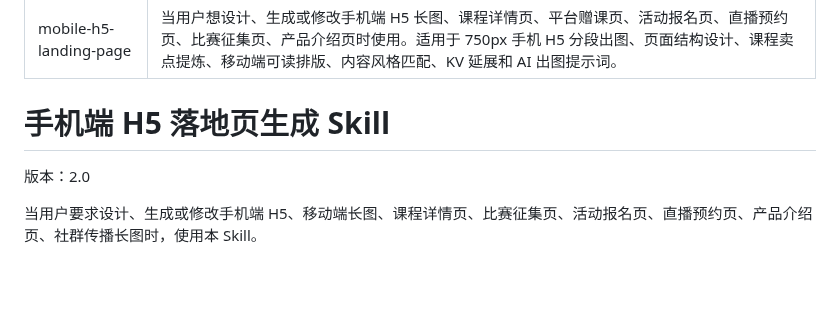
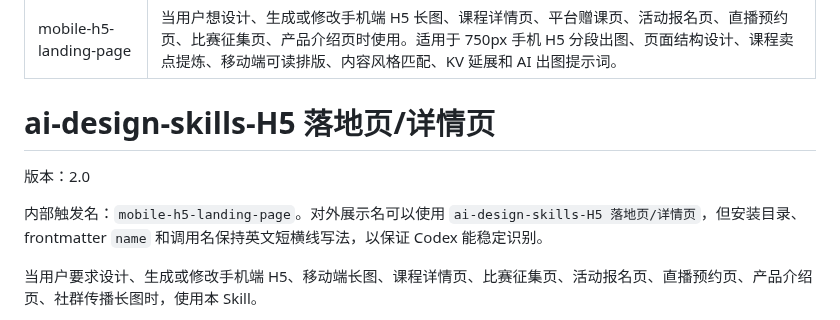
Before and after one commit to AIGC-adu/ai-design-skills, a Markdown page: skills/mobile-h5-landing-page/SKILL.md, the part around the change. Rendered like a GitHub page; blank space fills up the shorter version.

```diff
--- a/skills/mobile-h5-landing-page/SKILL.md
+++ b/skills/mobile-h5-landing-page/SKILL.md
@@ -3,9 +3,11 @@ name: mobile-h5-landing-page
 description: 当用户想设计、生成或修改手机端 H5 长图、课程详情页、平台赠课页、活动报名页、直播预约页、比赛征集页、产品介绍页时使用。适用于 750px 手机 H5 分段出图、页面结构设计、课程卖点提炼、移动端可读排版、内容风格匹配、KV 延展和 AI 出图提示词。
 ---
 
-# 手机端 H5 落地页生成 Skill
+# ai-design-skills-H5 落地页/详情页
 
 版本：2.0
+
+内部触发名：`mobile-h5-landing-page`。对外展示名可以使用 `ai-design-skills-H5 落地页/详情页`，但安装目录、frontmatter `name` 和调用名保持英文短横线写法，以保证 Codex 能稳定识别。
 
 当用户要求设计、生成或修改手机端 H5、移动端长图、课程详情页、比赛征集页、活动报名页、直播预约页、产品介绍页、社群传播长图时，使用本 Skill。
 
```
Also changed, not shown: README.md (+22 -4 lines), USAGE.md (+4 -2 lines), assets/examples/ai-music-01.png (added), assets/examples/aix-writing-01.png (added), assets/examples/aix-writing-02.png (added), assets/examples/women-health-01.png (added), 1 other file.
